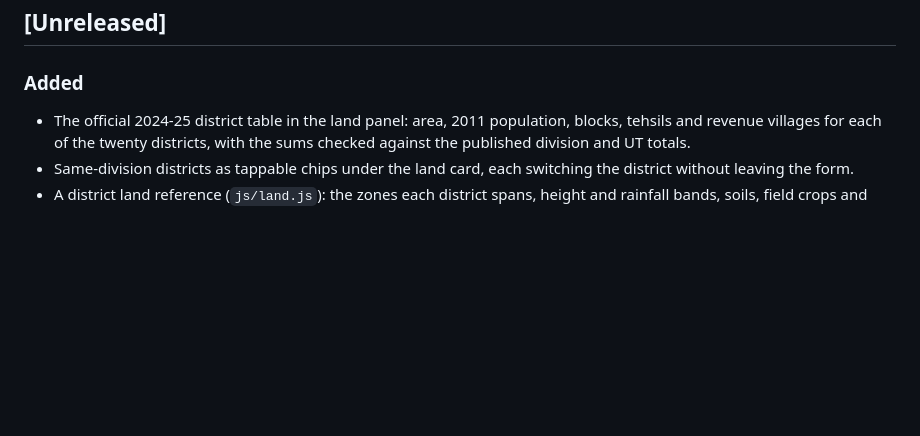
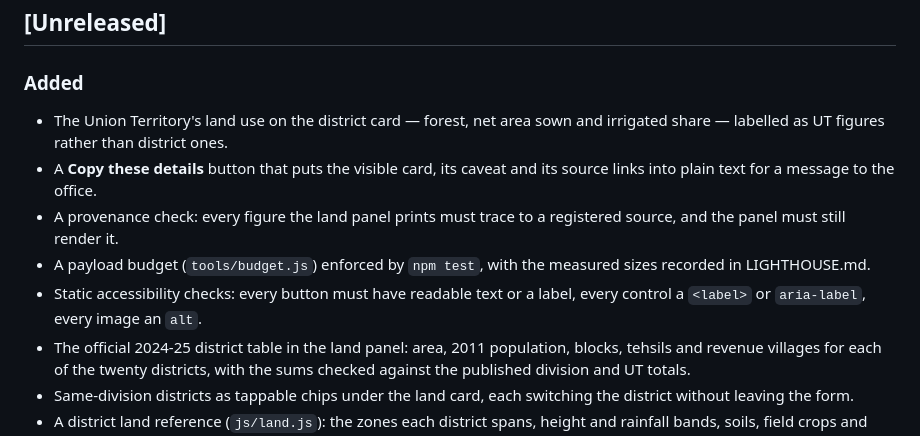
Before and after one commit to toibawani/kashmir-land-plan, a Markdown page: CHANGELOG.md, the part around the change. GitHub-like rendering; blank space fills up the shorter version.

Commit message:
docs: record the land use, copy button and new checks

```diff
--- a/CHANGELOG.md
+++ b/CHANGELOG.md
@@ -12,6 +12,16 @@ should not, because the catalogue is still unreviewed.
 
 ### Added
 
+- The Union Territory's land use on the district card — forest, net area sown and
+  irrigated share — labelled as UT figures rather than district ones.
+- A **Copy these details** button that puts the visible card, its caveat and its
+  source links into plain text for a message to the office.
+- A provenance check: every figure the land panel prints must trace to a
+  registered source, and the panel must still render it.
+- A payload budget (`tools/budget.js`) enforced by `npm test`, with the measured
+  sizes recorded in LIGHTHOUSE.md.
+- Static accessibility checks: every button must have readable text or a label,
+  every control a `<label>` or `aria-label`, every image an `alt`.
 - The official 2024-25 district table in the land panel: area, 2011 population,
   blocks, tehsils and revenue villages for each of the twenty districts, with the
   sums checked against the published division and UT totals.
```
